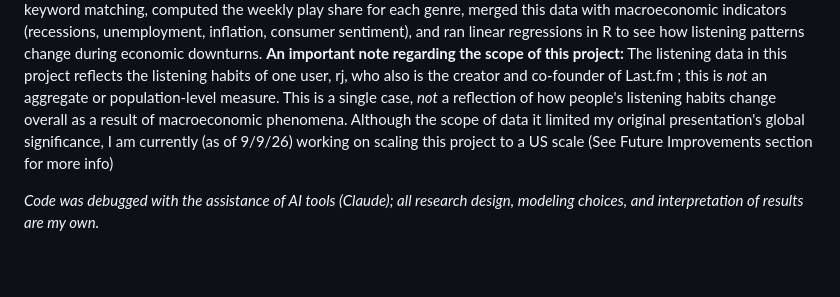
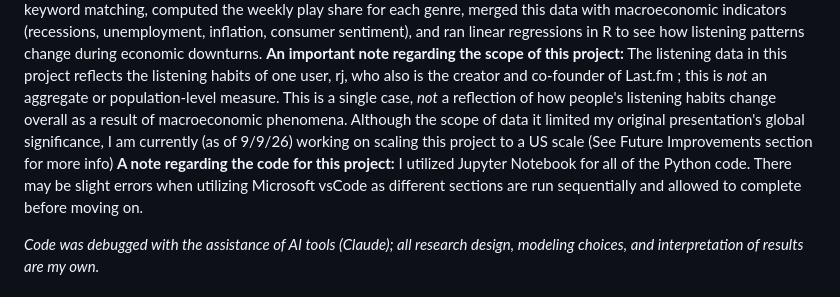
Before and after one commit to atuosto1/Macro_Music_Listening_Habits, a Markdown page: README.md, the part around the change. Drawn GitHub-style; blank space fills up the shorter version.

```diff
--- a/README.md
+++ b/README.md
@@ -4,6 +4,7 @@ This project sought to tackle how signals of poor economic conditions affect ind
 ## Overview
 This project was for a class Data Analytics (R and Python)(ECO 590) with a large emphasis on developing the technical skills necessary to take a real, messy, API and turn it into a clean dataset which could then be the subject of econometric techniques. Any econometric findings were a reward from conducting sound models and applying them to my data, they were not the point of evaluation. For this project I used the Last.fm API; I pulled weekly music listening history, classified each artist within said listening history into a macro-genre (referred to henceforth as simply, *genre*) using tag-based keyword matching, computed the weekly play share for each genre, merged this data with macroeconomic indicators (recessions, unemployment, inflation, consumer sentiment), and ran linear regressions in R to see how listening patterns change during economic downturns.
 **An important note regarding the scope of this project:** The listening data in this project reflects the listening habits of one user, rj, who also is the creator and co-founder of Last.fm ; this is *not* an aggregate or population-level measure. This is a single case, *not* a reflection of how people's listening habits change overall as a result of macroeconomic phenomena. Although the scope of data it limited my original presentation's global significance, I am currently (as of 9/9/26) working on scaling this project to a US scale (See Future Improvements section for more info)
+**A note regarding the code for this project:** I utilized Jupyter Notebook for all of the Python code. There may be slight errors when utilizing Microsoft vsCode as different sections are run sequentially and allowed to complete before moving on.
 
 *Code was debugged with the assistance of AI tools (Claude); all research design, modeling choices, and interpretation of results are my own.*
 
```
